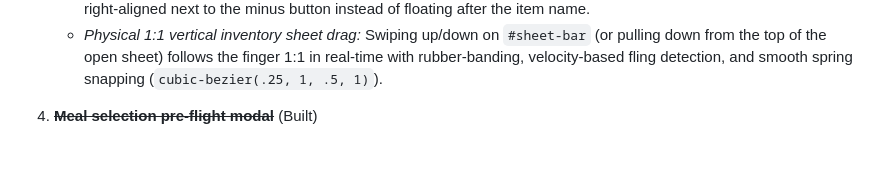
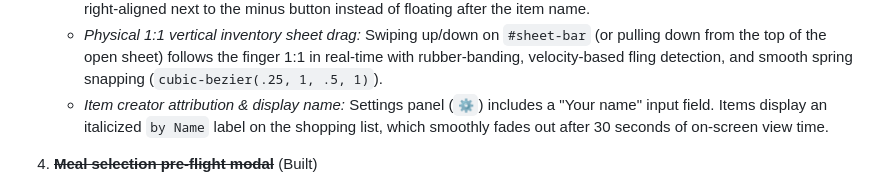
Before and after one commit to purplenerple11-byte/grocery-app, a Markdown page: HANDOFF.md, the part around the change. Drawn GitHub-style; blank space fills up the shorter version.

Commit message:
HANDOFF: document display name & 30s item attribution fadeout

```diff
--- a/HANDOFF.md
+++ b/HANDOFF.md
@@ -301,6 +301,9 @@ the implementer where an item collides with existing code.
      (or pulling down from the top of the open sheet) follows the finger 1:1 in
      real-time with rubber-banding, velocity-based fling detection, and smooth
      spring snapping (`cubic-bezier(.25, 1, .5, 1)`).
+   - *Item creator attribution & display name:* Settings panel (`⚙`) includes a
+     "Your name" input field. Items display an italicized `by Name` label on the
+     shopping list, which smoothly fades out after 30 seconds of on-screen view time.
 
 4. ~~**Meal selection pre-flight modal**~~ (Built)
    - *Issue:* appending all meal components creates redundant purchases and forces
```
